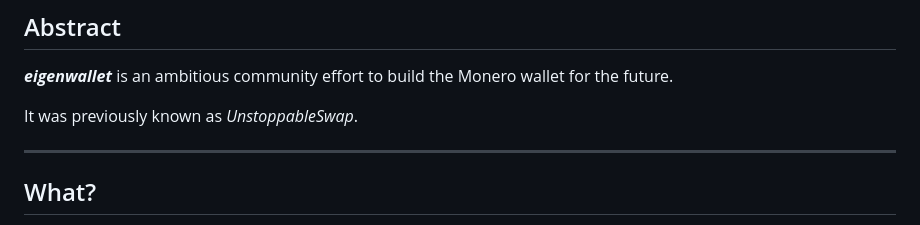
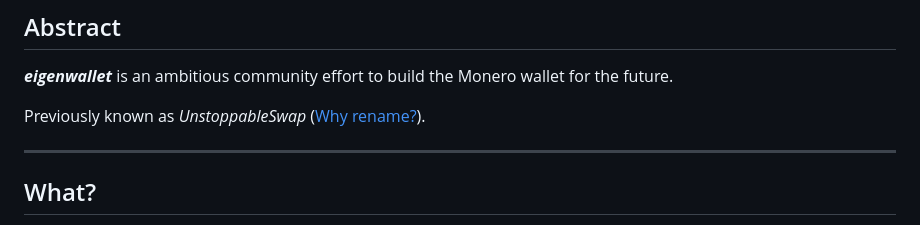
Before and after one commit to eigenwallet/vision, a Markdown page: content/index.md, the part around the change. Drawn GitHub-style.

```diff
--- a/content/index.md
+++ b/content/index.md
@@ -5,7 +5,7 @@
 **_eigenwallet_** is an ambitious community effort to build the Monero wallet
 for the future.
 
-It was previously known as _UnstoppableSwap_.
+Previously known as _UnstoppableSwap_ ([Why rename?](rename.html)).
 
 ---
 
```
Also changed, not shown: content/rename.md (+19 -1 lines).
